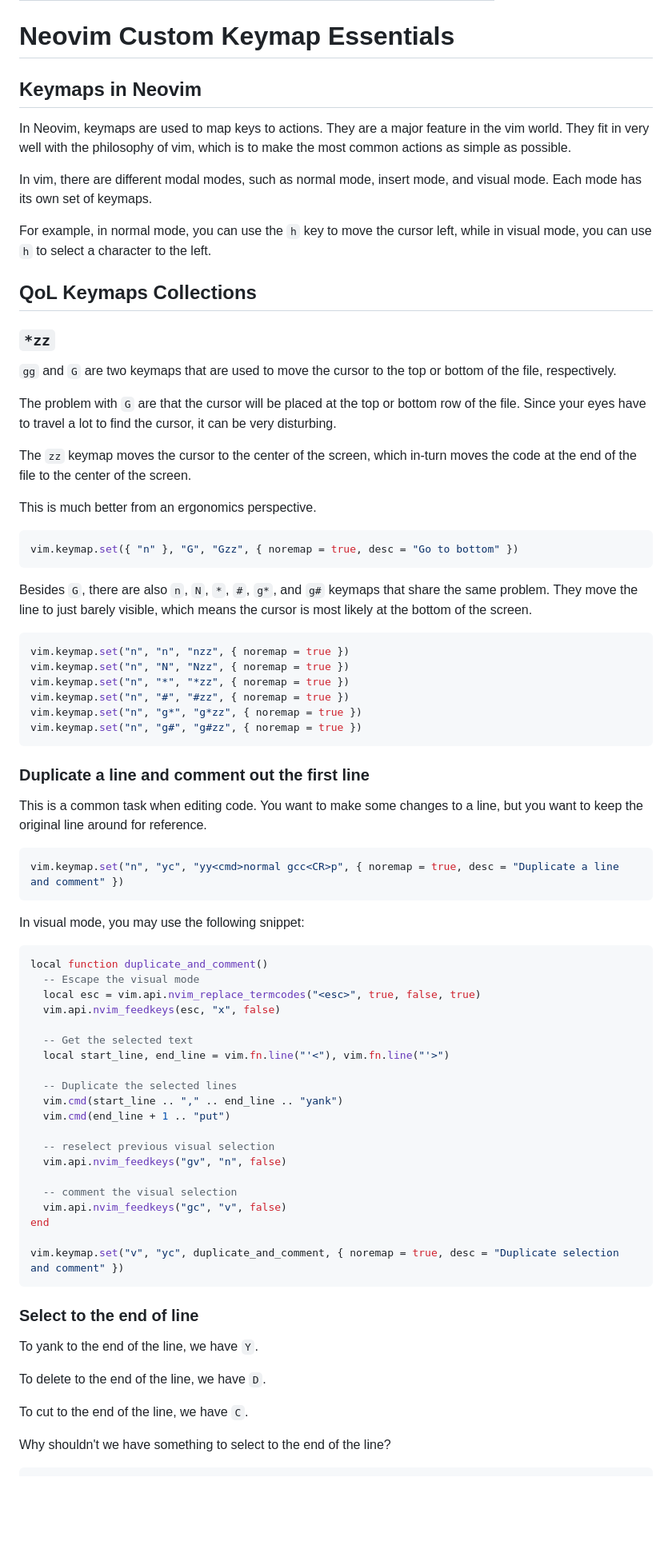
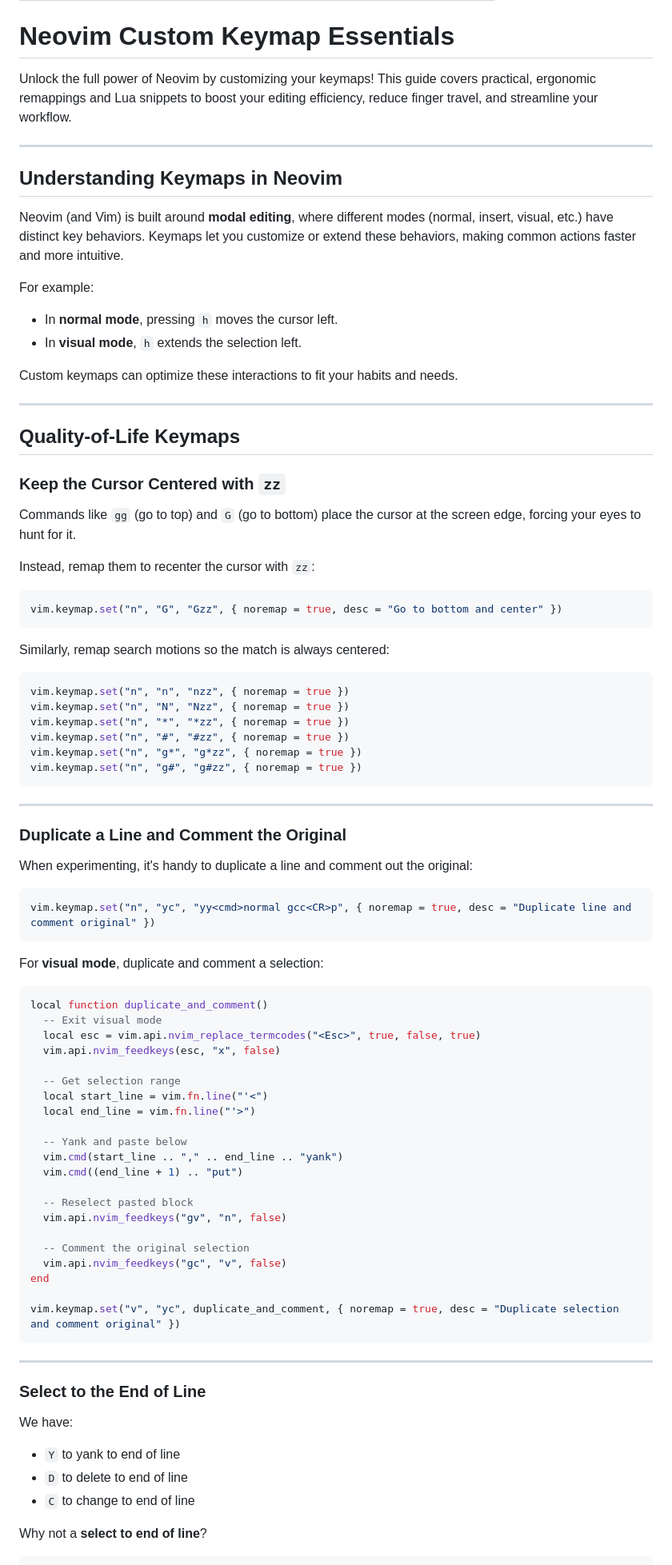
Before and after one commit to btj93/jeffreycheung.github.io, a Markdown page: posts/nvim-keymap-essentials.md, the part around the change printed below. Shown: that part at 80% size. Drawn GitHub-style; blank space fills up the shorter version.

Commit message:
feat: keymap essentials

````diff
--- a/posts/nvim-keymap-essentials.md
+++ b/posts/nvim-keymap-essentials.md
@@ -6,33 +6,38 @@ permalink: /nvim-keymap-essentials
 
 # Neovim Custom Keymap Essentials
 
-## Keymaps in Neovim
+Unlock the full power of Neovim by customizing your keymaps! This guide covers practical, ergonomic remappings and Lua snippets to boost your editing efficiency, reduce finger travel, and streamline your workflow.
 
-In Neovim, keymaps are used to map keys to actions. They are a major feature in the vim world. They fit in very well with the philosophy of vim, which is to make the most common actions as simple as possible.
+---
 
-In vim, there are different modal modes, such as normal mode, insert mode, and visual mode. Each mode has its own set of keymaps.
+## Understanding Keymaps in Neovim
 
-For example, in normal mode, you can use the `h` key to move the cursor left, while in visual mode, you can use `h` to select a character to the left.
+Neovim (and Vim) is built around **modal editing**, where different modes (normal, insert, visual, etc.) have distinct key behaviors. Keymaps let you customize or extend these behaviors, making common actions faster and more intuitive.
 
-## QoL Keymaps Collections
+For example:
 
-### `*zz`
+- In **normal mode**, pressing `h` moves the cursor left.
+- In **visual mode**, `h` extends the selection left.
 
-`gg` and `G` are two keymaps that are used to move the cursor to the top or bottom of the file, respectively.
+Custom keymaps can optimize these interactions to fit your habits and needs.
 
-The problem with `G` are that the cursor will be placed at the top or bottom row of the file. Since your eyes have to travel a lot to find the cursor, it can be very disturbing.
+---
 
-The `zz` keymap moves the cursor to the center of the screen, which in-turn moves the code at the end of the file to the center of the screen.
+## Quality-of-Life Keymaps
 
-This is much better from an ergonomics perspective.
+### Keep the Cursor Centered with `zz`
 
-``` lua
-vim.keymap.set({ "n" }, "G", "Gzz", { noremap = true, desc = "Go to bottom" })
+Commands like `gg` (go to top) and `G` (go to bottom) place the cursor at the screen edge, forcing your eyes to hunt for it.
+
+Instead, remap them to recenter the cursor with `zz`:
+
+```lua
+vim.keymap.set("n", "G", "Gzz", { noremap = true, desc = "Go to bottom and center" })
 ```
 
-Besides `G`, there are also `n`, `N`, `*`, `#`, `g*`, and `g#` keymaps that share the same problem. They move the line to just barely visible, which means the cursor is most likely at the bottom of the screen.
+Similarly, remap search motions so the match is always centered:
 
-``` lua
+```lua
 vim.keymap.set("n", "n", "nzz", { noremap = true })
 vim.keymap.set("n", "N", "Nzz", { noremap = true })
 vim.keymap.set("n", "*", "*zz", { noremap = true })
@@ -41,46 +46,51 @@ vim.keymap.set("n", "g*", "g*zz", { noremap = true })
 vim.keymap.set("n", "g#", "g#zz", { noremap = true })
 ```
 
-### Duplicate a line and comment out the first line
+---
 
-This is a common task when editing code. You want to make some changes to a line, but you want to keep the original line around for reference.
+### Duplicate a Line and Comment the Original
 
-``` lua
-vim.keymap.set("n", "yc", "yy<cmd>normal gcc<CR>p", { noremap = true, desc = "Duplicate a line and comment" })
+When experimenting, it's handy to duplicate a line and comment out the original:
+
+```lua
+vim.keymap.set("n", "yc", "yy<cmd>normal gcc<CR>p", { noremap = true, desc = "Duplicate line and comment original" })
 ```
 
-In visual mode, you may use the following snippet:
+For **visual mode**, duplicate and comment a selection:
 
-``` lua
+```lua
 local function duplicate_and_comment()
-  -- Escape the visual mode
-  local esc = vim.api.nvim_replace_termcodes("<esc>", true, false, true)
+  -- Exit visual mode
+  local esc = vim.api.nvim_replace_termcodes("<Esc>", true, false, true)
   vim.api.nvim_feedkeys(esc, "x", false)
 
-  -- Get the selected text
-  local start_line, end_line = vim.fn.line("'<"), vim.fn.line("'>")
+  -- Get selection range
+  local start_line = vim.fn.line("'<")
+  local end_line = vim.fn.line("'>")
 
-  -- Duplicate the selected lines
+  -- Yank and paste below
   vim.cmd(start_line .. "," .. end_line .. "yank")
-  vim.cmd(end_line + 1 .. "put")
+  vim.cmd((end_line + 1) .. "put")
 
-  -- reselect previous visual selection
+  -- Reselect pasted block
   vim.api.nvim_feedkeys("gv", "n", false)
 
-  -- comment the visual selection
+  -- Comment the original selection
   vim.api.nvim_feedkeys("gc", "v", false)
 end
 
-vim.keymap.set("v", "yc", duplicate_and_comment, { noremap = true, desc = "Duplicate selection and comment" })
+vim.keymap.set("v", "yc", duplicate_and_comment, { noremap = true, desc = "Duplicate selection and comment original" })
 ```
 
-### Select to the end of line
+---
 
-To yank to the end of the line, we have `Y`.
+### Select to the End of Line
 
-To delete to the end of the line, we have `D`.
+We have:
 
-To cut to the end of the line, we have `C`.
+- `Y` to yank to end of line
+- `D` to delete to end of line
+- `C` to change to end of line
 
-Why shouldn't we have something to select to the end of the line?
+Why not a **select to end of line**?
 
````
Also changed, not shown: other parts of posts/nvim-keymap-essentials.md (+71 -69 lines), posts/nvim-0-11.md (+100 -78 lines).
